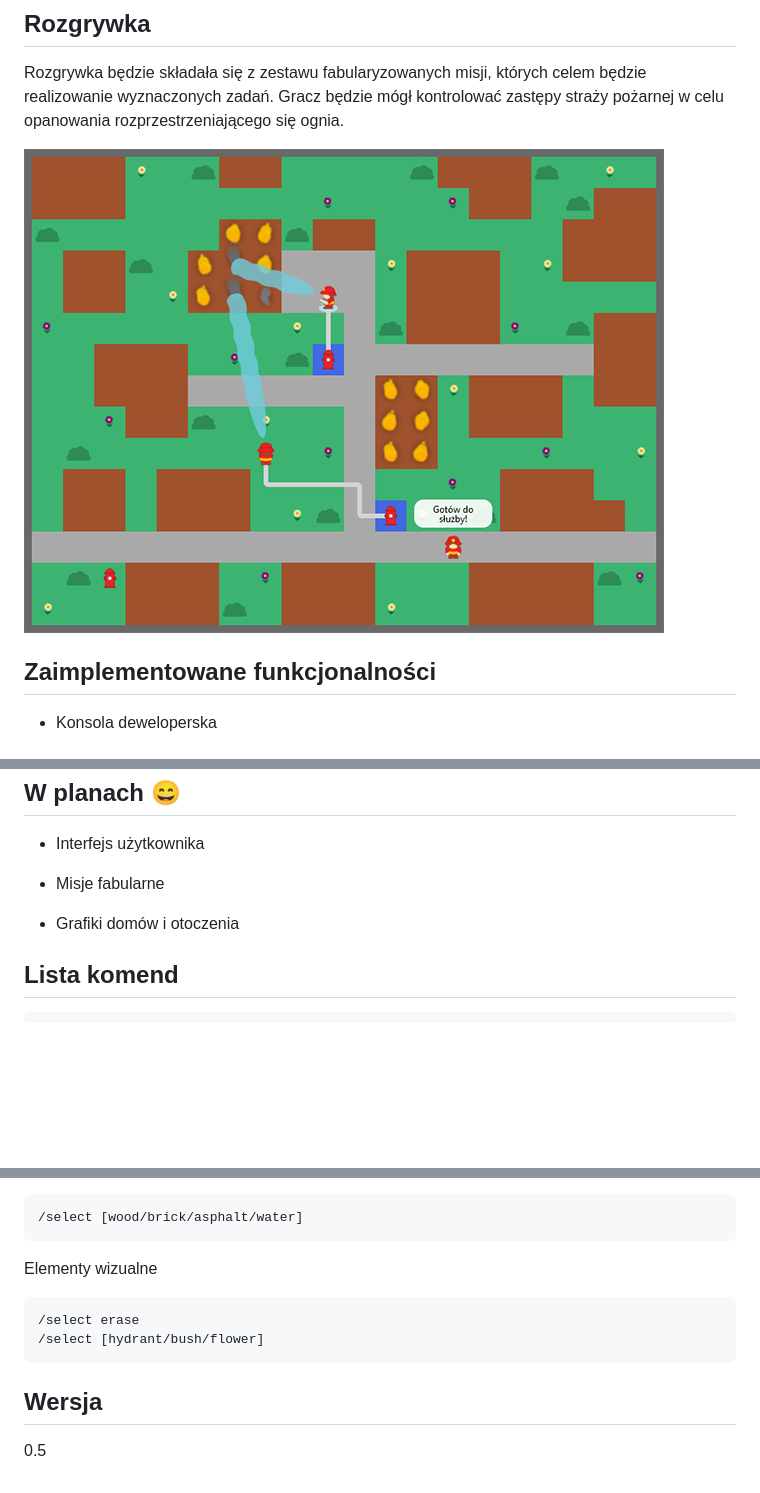
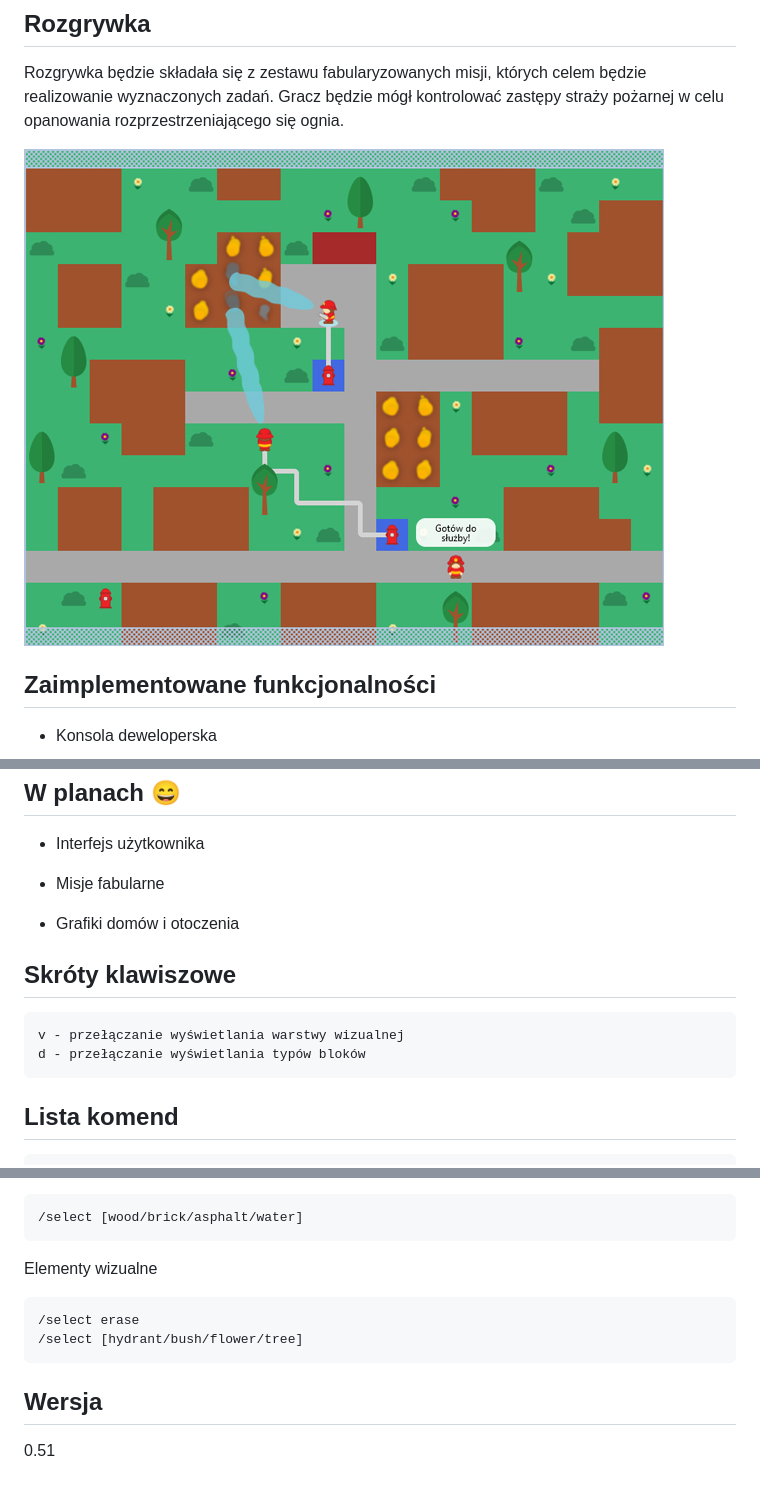
Before and after one commit to mickrzyzak/fireman-game, a Markdown page: README.md, 3 parts joined by grey strips. Drawn GitHub-style; pictures changed too: screenshot.jpg; blank space fills up the shorter version.

Commit message:
Version 0.51
Trees and new map borders.

```diff
--- a/README.md
+++ b/README.md
@@ -46,6 +46,11 @@ Rozgrywka będzie składała się z zestawu fabularyzowanych misji, których cel
 
 * Grafiki domów i otoczenia
 
+## Skróty klawiszowe
+
+    v - przełączanie wyświetlania warstwy wizualnej
+    d - przełączanie wyświetlania typów bloków
+
 ## Lista komend
 
     /savemap
@@ -59,7 +64,7 @@ Typy bloków
 Elementy wizualne
 
     /select erase
-    /select [hydrant/bush/flower]
+    /select [hydrant/bush/flower/tree]
 
 ## Wersja
-0.5
+0.51
```
Also changed, not shown: 17 other files.
